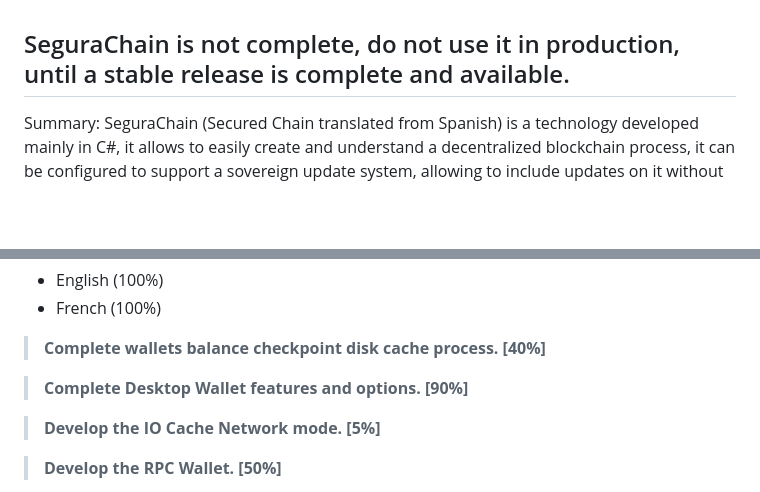
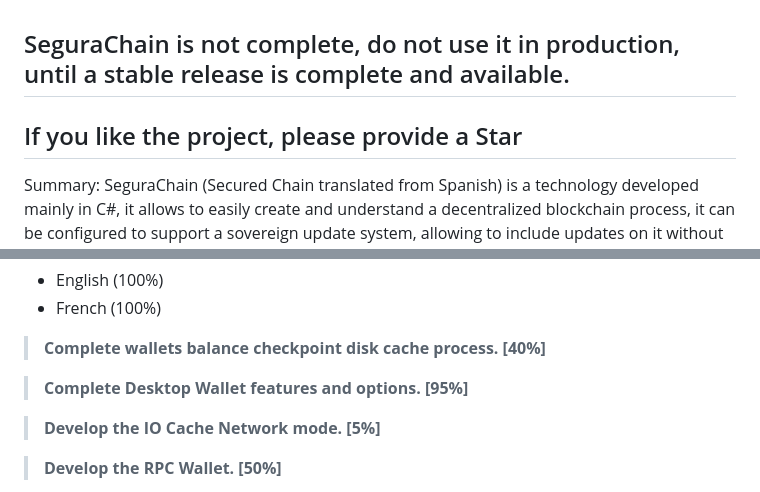
Before and after one commit to SeguraChain/SeguraChain, a Markdown page: README.md, 2 parts joined by grey strips. Drawn GitHub-style; blank space fills up the shorter version.

```diff
--- a/README.md
+++ b/README.md
@@ -1,5 +1,5 @@
 <h2>SeguraChain is not complete, do not use it in production, until a stable release is complete and available.</h2>
-
+<h2>If you like the project, please provide a Star</h2>
 Summary: SeguraChain (Secured Chain translated from Spanish) is a technology developed mainly in C#,
 it allows to easily create and understand a decentralized blockchain process, it can be configured to support a sovereign update system,
 allowing to include updates on it without editing the content of the Blockchain.
@@ -49,7 +49,7 @@ Everything has been developed in C#, and support NET5/NET6/NET7, a downgrade to
 
 > **Complete wallets balance checkpoint disk cache process. [40%]**
 
-> **Complete Desktop Wallet features and options. [90%]**
+> **Complete Desktop Wallet features and options. [95%]**
 
 > **Develop the IO Cache Network mode. [5%]**
 
```
